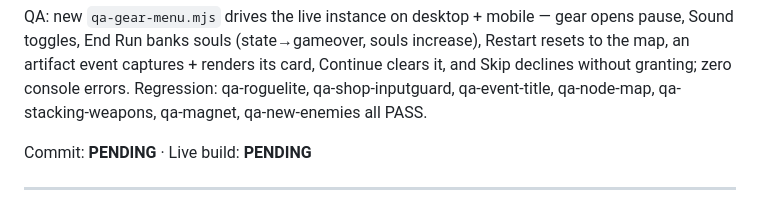
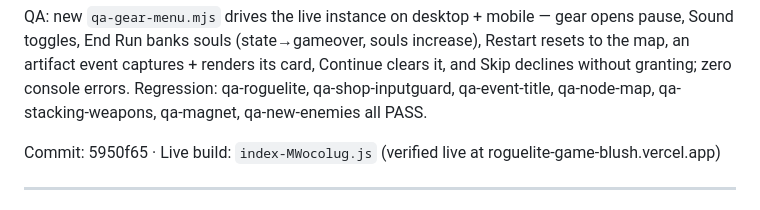
Before and after one commit to daia-core/roguelite-arena, a Markdown page: CHANGELOG.md, the part around the change. GitHub-like rendering.

Commit message:
docs(roguelite): record gear-menu batch deploy (5950f65, index-MWocolug.js)
Co-Authored-By: Claude Opus 4.6 <noreply@anthropic.com>

```diff
--- a/CHANGELOG.md
+++ b/CHANGELOG.md
@@ -37,7 +37,7 @@ artifact event captures + renders its card, Continue clears it, and Skip decline
 zero console errors. Regression: qa-roguelite, qa-shop-inputguard, qa-event-title, qa-node-map,
 qa-stacking-weapons, qa-magnet, qa-new-enemies all PASS.
 
-Commit: __PENDING__ · Live build: __PENDING__
+Commit: 5950f65 · Live build: `index-MWocolug.js` (verified live at roguelite-game-blush.vercel.app)
 
 ---
 
```
